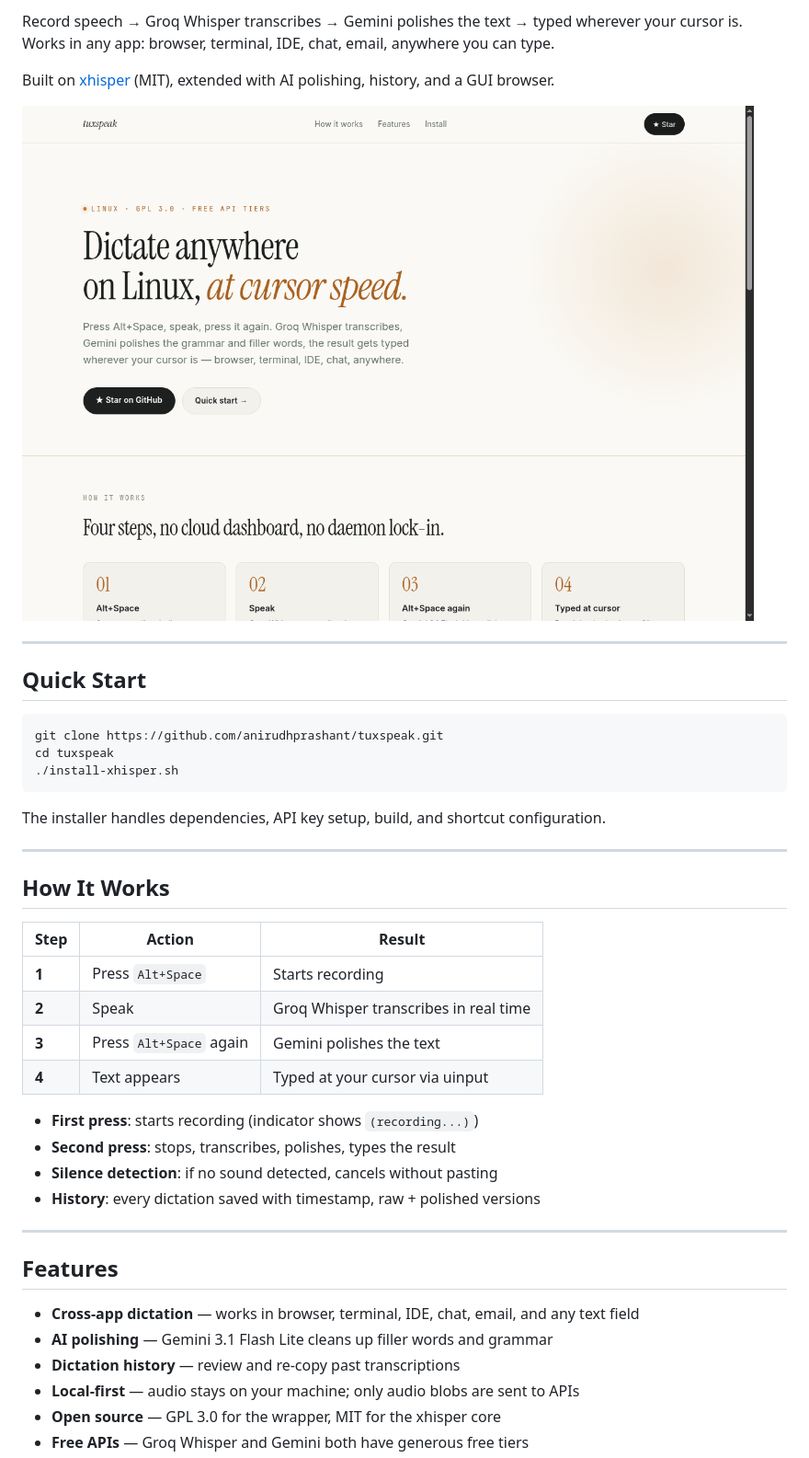
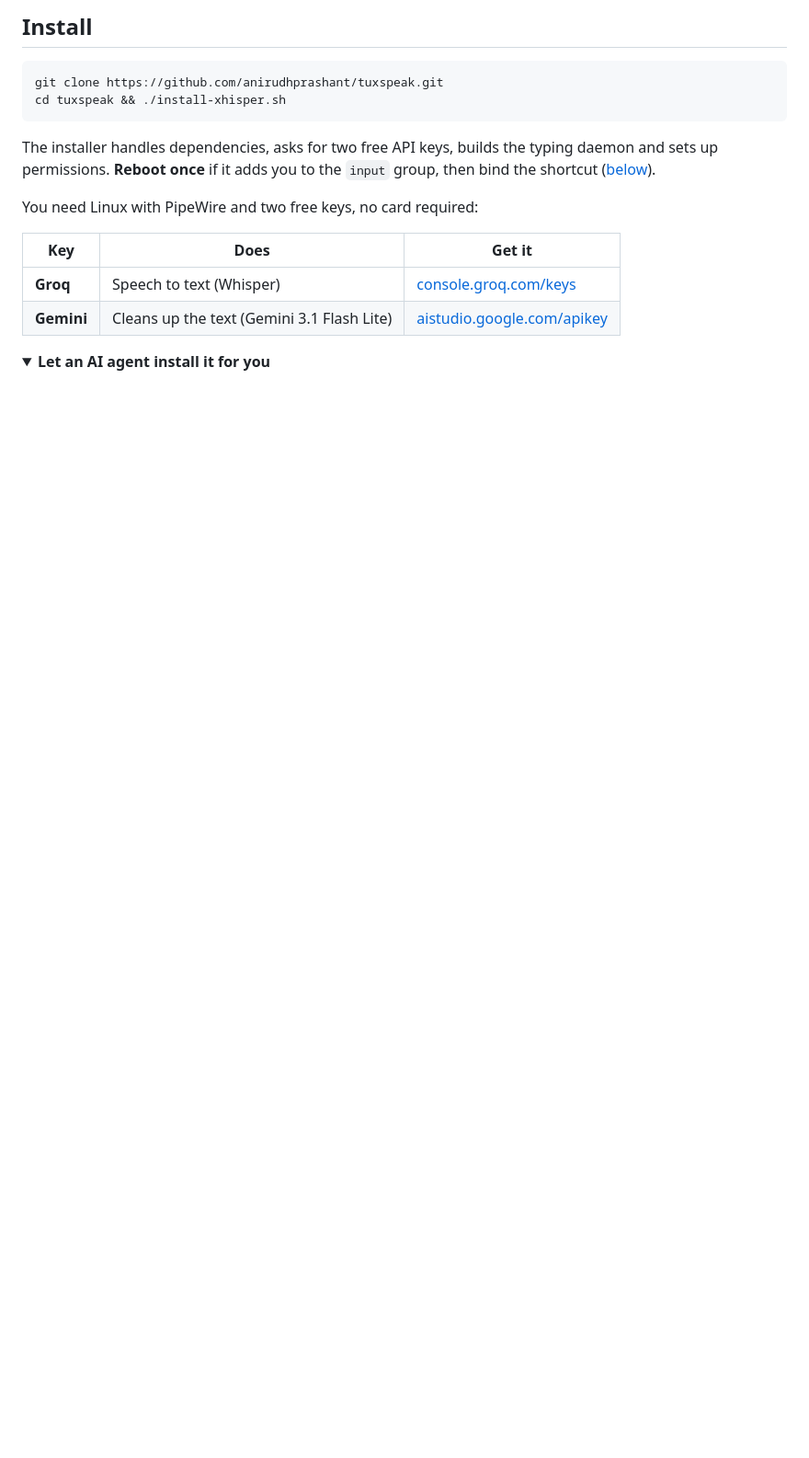
Before and after one commit to anirudhprashant/tuxspeak, a Markdown page: README.md, the part around the change printed below. Shown: that part at 92% size. GitHub-like rendering; folded sections open; blank space fills up the shorter version.

````diff
--- a/README.md
+++ b/README.md
@@ -11,46 +19,22 @@
 
-Record speech → Groq Whisper transcribes → Gemini polishes the text → typed wherever your cursor is. Works in any app: browser, terminal, IDE, chat, email, anywhere you can type.
-
-Built on [xhisper](https://github.com/imaginalnika/xhisper) (MIT), extended with AI polishing, history, and a GUI browser.
-
-![TuxSpeak landing page](tuxspeak-site.png)
-
----
-
-## Quick Start
+## Install
 
 ```bash
 git clone https://github.com/anirudhprashant/tuxspeak.git
-cd tuxspeak
-./install-xhisper.sh
+cd tuxspeak && ./install-xhisper.sh
 ```
 
-The installer handles dependencies, API key setup, build, and shortcut configuration.
+The installer handles dependencies, asks for two free API keys, builds the typing daemon
+and sets up permissions. **Reboot once** if it adds you to the `input` group, then bind
+the shortcut ([below](#bind-altspace)).
 
----
+You need Linux with PipeWire and two free keys, no card required:
 
-## How It Works
+| Key | Does | Get it |
+|---|---|---|
+| **Groq** | Speech to text (Whisper) | [console.groq.com/keys](https://console.groq.com/keys) |
+| **Gemini** | Cleans up the text (Gemini 3.1 Flash Lite) | [aistudio.google.com/apikey](https://aistudio.google.com/apikey) |
 
-| Step | Action | Result |
-|------|--------|--------|
-| **1** | Press `Alt+Space` | Starts recording |
-| **2** | Speak | Groq Whisper transcribes in real time |
-| **3** | Press `Alt+Space` again | Gemini polishes the text |
-| **4** | Text appears | Typed at your cursor via uinput |
+<details>
+<summary><b>Let an AI agent install it for you</b></summary>
 
-- **First press**: starts recording (indicator shows `(recording...)`)
-- **Second press**: stops, transcribes, polishes, types the result
-- **Silence detection**: if no sound detected, cancels without pasting
-- **History**: every dictation saved with timestamp, raw + polished versions
-
----
-
-## Features
-
-- **Cross-app dictation** — works in browser, terminal, IDE, chat, email, and any text field
-- **AI polishing** — Gemini 3.1 Flash Lite cleans up filler words and grammar
-- **Dictation history** — review and re-copy past transcriptions
-- **Local-first** — audio stays on your machine; only audio blobs are sent to APIs
-- **Open source** — GPL 3.0 for the wrapper, MIT for the xhisper core
-- **Free APIs** — Groq Whisper and Gemini both have generous free tiers
-
````
Also changed, not shown: other parts of README.md (+93 -178 lines), .github/assets/banner.png (added), 1 other file.
